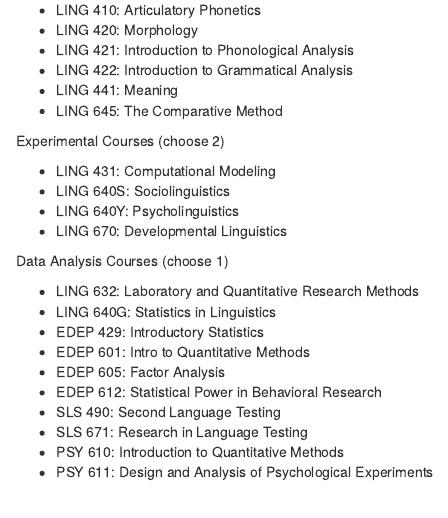
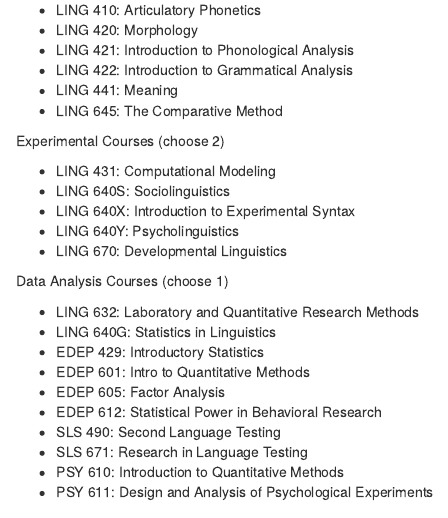
Before and after one commit to uhm-linguistics/gradhandbook, an R Markdown document (02b-masters.Rmd): the page in a window 1100 px wide, from 900 px down. Rendered offline with R 4.5, knitr and Pandoc, with nearby package versions; drawn as R Markdown's standard HTML page in place of the format the file asks for.

Commit message:
update MA tracks

```diff
--- a/02b-masters.Rmd
+++ b/02b-masters.Rmd
@@ -47,6 +47,7 @@ Experimental Courses (choose 2)
 
 - LING 431: Computational Modeling
 - LING 640S: Sociolinguistics
+- LING 640X: Introduction to Experimental Syntax
 - LING 640Y: Psycholinguistics
 - LING 670: Developmental Linguistics
 
```
Also changed, not shown: docs/gradhandbook.tex, docs/search_index.json, 6 other files.
